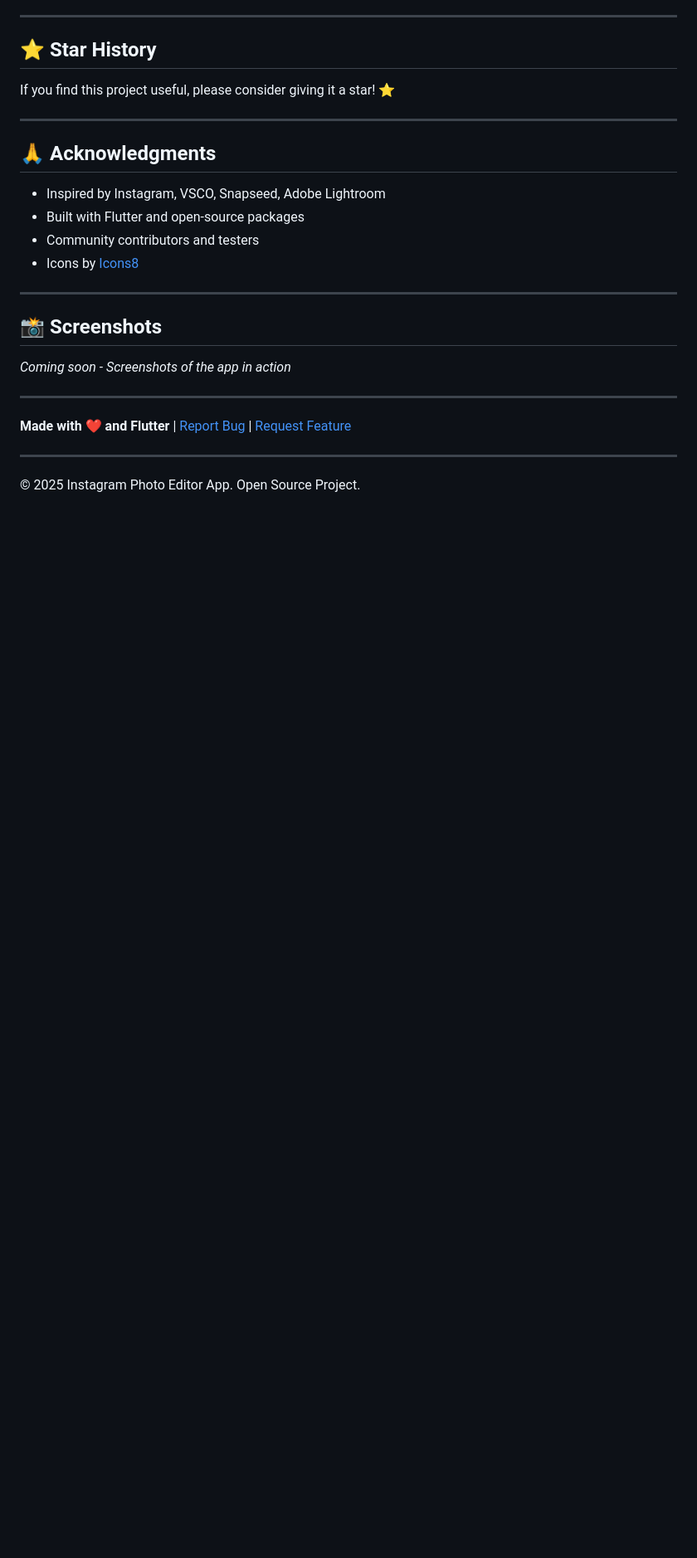
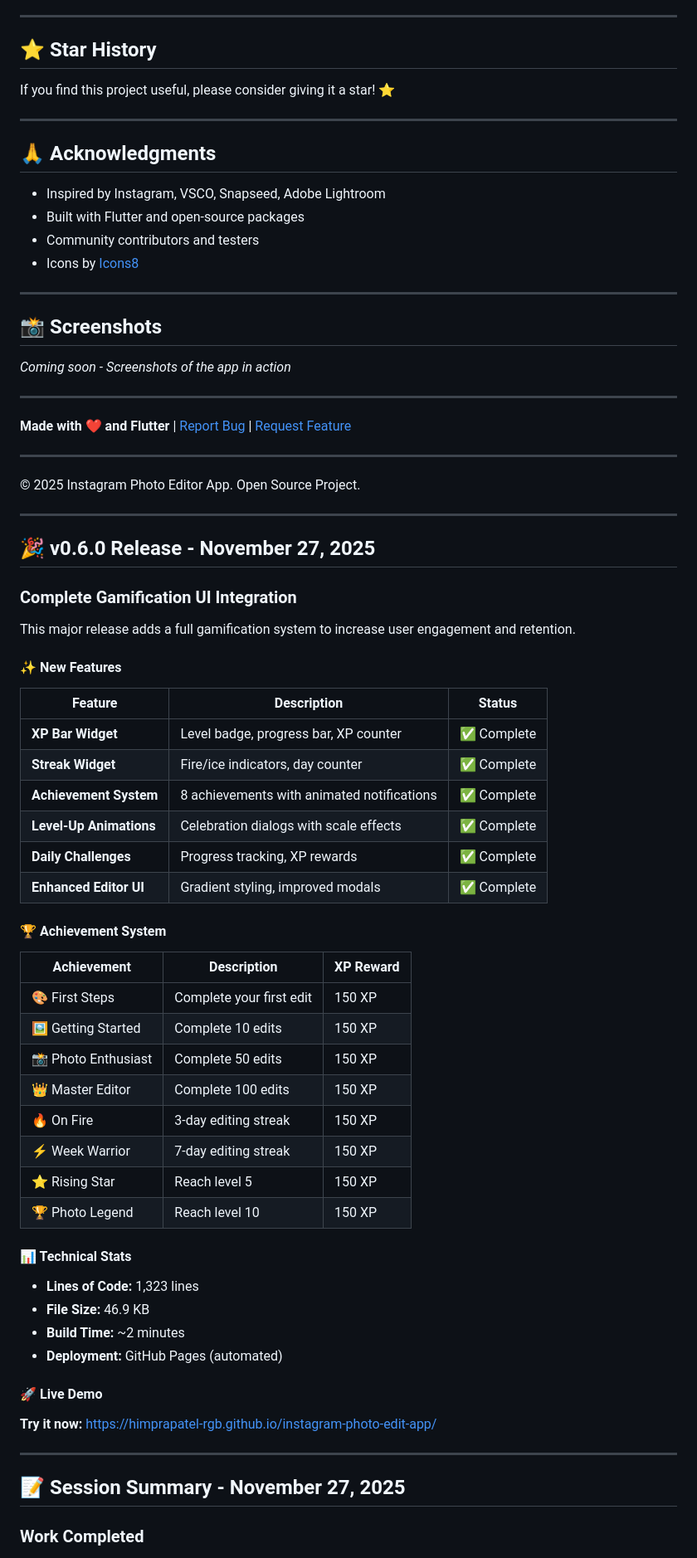
Before and after one commit to himprapatel-rgb/instagram-photo-edit-app, a Markdown page: README.md, the part around one of its changes. Shown at 83% size. GitHub-like rendering; blank space fills up the shorter version.

Commit message:
docs: Add v0.6.0 release notes and session summary to README

```diff
--- a/README.md
+++ b/README.md
@@ -366,3 +366,54 @@ If you find this project useful, please consider giving it a star! ⭐
 ---
 
 © 2025 Instagram Photo Editor App. Open Source Project.
+
+
+---
+
+## 🎉 v0.6.0 Release - November 27, 2025
+
+### Complete Gamification UI Integration
+
+This major release adds a full gamification system to increase user engagement and retention.
+
+#### ✨ New Features
+
+| Feature | Description | Status |
+|---------|-------------|--------|
+| **XP Bar Widget** | Level badge, progress bar, XP counter | ✅ Complete |
+| **Streak Widget** | Fire/ice indicators, day counter | ✅ Complete |
+| **Achievement System** | 8 achievements with animated notifications | ✅ Complete |
+| **Level-Up Animations** | Celebration dialogs with scale effects | ✅ Complete |
+| **Daily Challenges** | Progress tracking, XP rewards | ✅ Complete |
+| **Enhanced Editor UI** | Gradient styling, improved modals | ✅ Complete |
+
+#### 🏆 Achievement System
+
+| Achievement | Description | XP Reward |
+|-------------|-------------|----------|
+| 🎨 First Steps | Complete your first edit | 150 XP |
+| 🖼️ Getting Started | Complete 10 edits | 150 XP |
+| 📸 Photo Enthusiast | Complete 50 edits | 150 XP |
+| 👑 Master Editor | Complete 100 edits | 150 XP |
+| 🔥 On Fire | 3-day editing streak | 150 XP |
+| ⚡ Week Warrior | 7-day editing streak | 150 XP |
+| ⭐ Rising Star | Reach level 5 | 150 XP |
+| 🏆 Photo Legend | Reach level 10 | 150 XP |
+
+#### 📊 Technical Stats
+
+- **Lines of Code:** 1,323 lines
+- **File Size:** 46.9 KB
+- **Build Time:** ~2 minutes
+- **Deployment:** GitHub Pages (automated)
+
+#### 🚀 Live Demo
+
+**Try it now:** [https://himprapatel-rgb.github.io/instagram-photo-edit-app/](https://himprapatel-rgb.github.io/instagram-photo-edit-app/)
+
+---
+
+## 📝 Session Summary - November 27, 2025
+
+### Work Completed
+
```
Also changed, not shown: other parts of README.md (+39 -0 lines).
